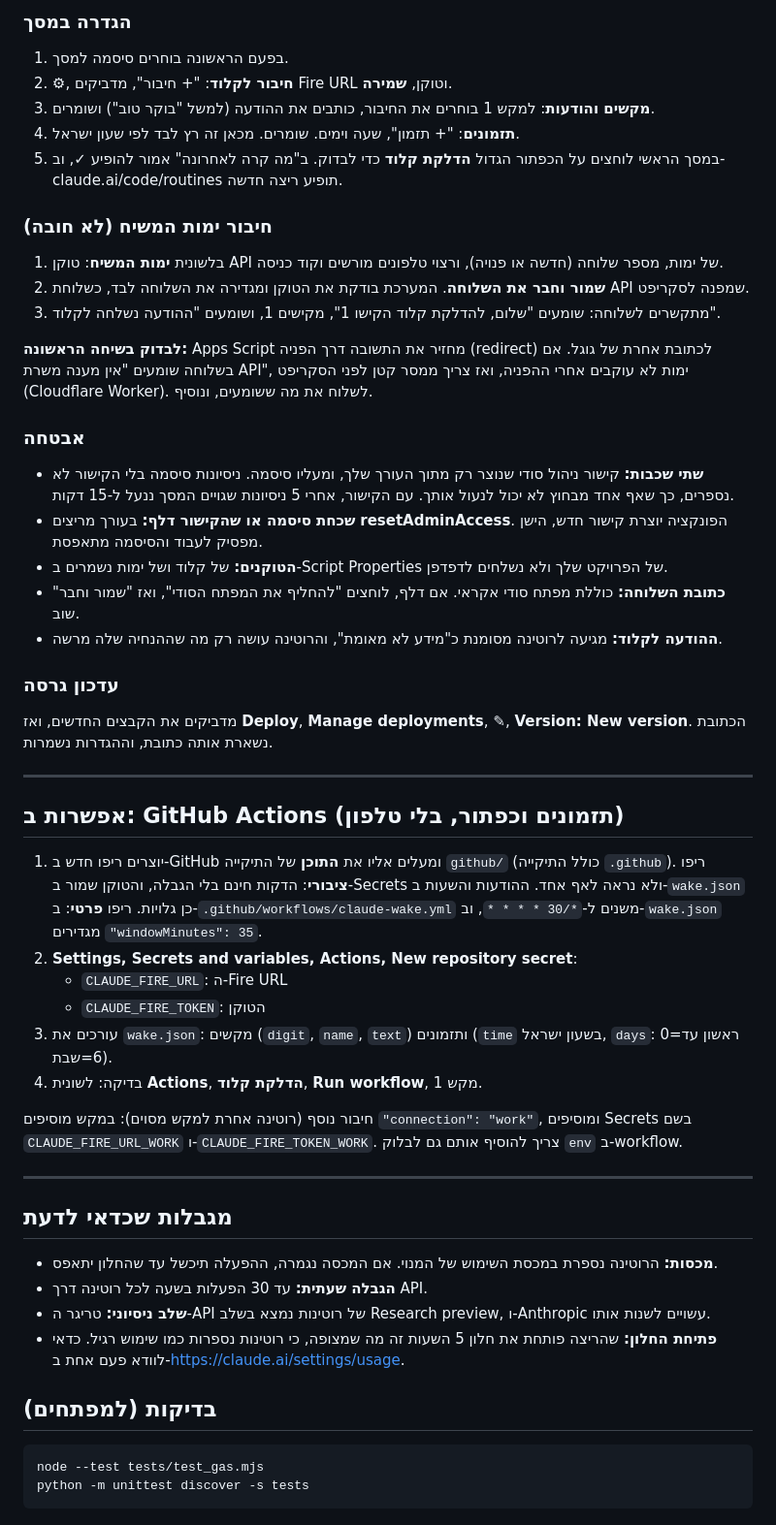
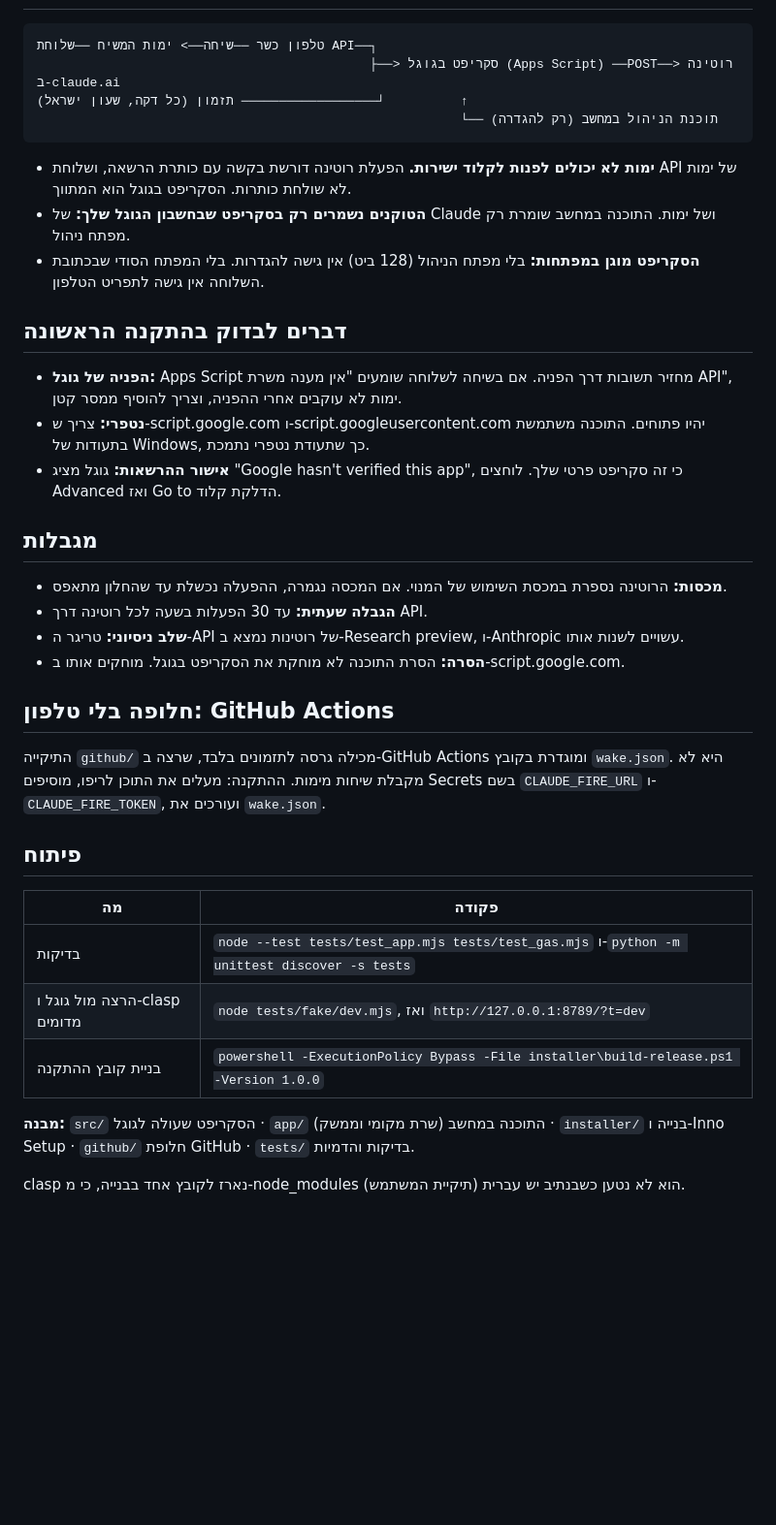
Before and after one commit to rpg05832/claude-routines, a Markdown page: README.md, the part around one of its changes. Shown at 97% size. Drawn GitHub-style; blank space fills up the shorter version.

````diff
--- a/README.md
+++ b/README.md
@@ -67,63 +27,38 @@
-### הגדרה במסך
-1. בפעם הראשונה בוחרים סיסמה למסך.
-2. ⚙, **חיבור לקלוד**: "+ חיבור", מדביקים Fire URL וטוקן, **שמירה**.
-3. **מקשים והודעות**: למקש 1 בוחרים את החיבור, כותבים את ההודעה (למשל "בוקר טוב") ושומרים.
-4. **תזמונים**: "+ תזמון", שעה וימים. שומרים. מכאן זה רץ לבד לפי שעון ישראל.
-5. במסך הראשי לוחצים על הכפתור הגדול **הדלקת קלוד** כדי לבדוק. ב"מה קרה לאחרונה" אמור להופיע ✓,
-   וב-claude.ai/code/routines תופיע ריצה חדשה.
-
-### חיבור ימות המשיח (לא חובה)
-1. בלשונית **ימות המשיח**: טוקן API של ימות, מספר שלוחה (חדשה או פנויה), ורצוי טלפונים מורשים וקוד כניסה.
-2. **שמור וחבר את השלוחה**. המערכת בודקת את הטוקן ומגדירה את השלוחה לבד, כשלוחת API שמפנה לסקריפט.
-3. מתקשרים לשלוחה: שומעים "שלום, להדלקת קלוד הקישו 1", מקישים 1, ושומעים "ההודעה נשלחה לקלוד".
-
-**לבדוק בשיחה הראשונה:** Apps Script מחזיר את התשובה דרך הפניה (redirect) לכתובת אחרת של גוגל.
-אם בשלוחה שומעים "אין מענה משרת API", ימות לא עוקבים אחרי ההפניה, ואז צריך ממסר קטן לפני הסקריפט (Cloudflare Worker).
-לשלוח את מה ששומעים, ונוסיף.
-
-### אבטחה
-- **שתי שכבות:** קישור ניהול סודי שנוצר רק מתוך העורך שלך, ומעליו סיסמה.
-  ניסיונות סיסמה בלי הקישור לא נספרים, כך שאף אחד מבחוץ לא יכול לנעול אותך.
-  עם הקישור, אחרי 5 ניסיונות שגויים המסך ננעל ל-15 דקות.
-- **שכחת סיסמה או שהקישור דלף:** בעורך מריצים **resetAdminAccess**. הפונקציה יוצרת קישור חדש, הישן מפסיק לעבוד והסיסמה מתאפסת.
-- **הטוקנים:** של קלוד ושל ימות נשמרים ב-Script Properties של הפרויקט שלך ולא נשלחים לדפדפן.
-- **כתובת השלוחה:** כוללת מפתח סודי אקראי. אם דלף, לוחצים "להחליף את המפתח הסודי", ואז "שמור וחבר" שוב.
-- **ההודעה לקלוד:** מגיעה לרוטינה מסומנת כ"מידע לא מאומת", והרוטינה עושה רק מה שההנחיה שלה מרשה.
-
-### עדכון גרסה
-מדביקים את הקבצים החדשים, ואז **Deploy**, **Manage deployments**, ✎, **Version: New version**.
-הכתובת נשארת אותה כתובת, וההגדרות נשמרות.
-
----
-
-## אפשרות ב: GitHub Actions (תזמונים וכפתור, בלי טלפון)
-
-1. יוצרים ריפו חדש ב-GitHub ומעלים אליו את **התוכן** של התיקייה `github/` (כולל התיקייה `.github`).
-   ריפו **ציבורי**: הדקות חינם בלי הגבלה, והטוקן שמור ב-Secrets ולא נראה לאף אחד.
-   ההודעות והשעות ב-`wake.json` כן גלויות.
-   ריפו **פרטי**: ב-`.github/workflows/claude-wake.yml` משנים ל-`*/30 * * * *`, וב-`wake.json` מגדירים `"windowMinutes": 35`.
-2. **Settings, Secrets and variables, Actions, New repository secret**:
-   - `CLAUDE_FIRE_URL`: ה-Fire URL
-   - `CLAUDE_FIRE_TOKEN`: הטוקן
-3. עורכים את `wake.json`: מקשים (`digit`, `name`, `text`) ותזמונים (`time` בשעון ישראל, `days`: 0=ראשון עד 6=שבת).
-4. בדיקה: לשונית **Actions**, **הדלקת קלוד**, **Run workflow**, מקש 1.
-
-חיבור נוסף (רוטינה אחרת למקש מסוים): במקש מוסיפים `"connection": "work"`, ומוסיפים Secrets בשם
-`CLAUDE_FIRE_URL_WORK` ו-`CLAUDE_FIRE_TOKEN_WORK`. צריך להוסיף אותם גם לבלוק `env` ב-workflow.
-
----
-
-## מגבלות שכדאי לדעת
-- **מכסות:** הרוטינה נספרת במכסת השימוש של המנוי. אם המכסה נגמרה, ההפעלה תיכשל עד שהחלון יתאפס.
-- **הגבלה שעתית:** עד 30 הפעלות בשעה לכל רוטינה דרך API.
-- **שלב ניסיוני:** טריגר ה-API של רוטינות נמצא בשלב Research preview, ו-Anthropic עשויים לשנות אותו.
-- **פתיחת החלון:** שהריצה פותחת את חלון 5 השעות זה מה שמצופה, כי רוטינות נספרות כמו שימוש רגיל. כדאי לוודא פעם אחת
-  ב-https://claude.ai/settings/usage.
-
-## בדיקות (למפתחים)
 ```
-node --test tests/test_gas.mjs
-python -m unittest discover -s tests
+טלפון כשר ──שיחה──> ימות המשיח ──שלוחת API──┐
+                                            ├──> סקריפט בגוגל (Apps Script) ──POST──> רוטינה ב-claude.ai
+תזמון (כל דקה, שעון ישראל) ──────────────────┘          ↑
+                                                        └── תוכנת הניהול במחשב (רק להגדרה)
 ```
 
+- **ימות לא יכולים לפנות לקלוד ישירות.** הפעלת רוטינה דורשת בקשה עם כותרת הרשאה, ושלוחת API של ימות לא שולחת כותרות. הסקריפט בגוגל הוא המתווך.
+- **הטוקנים נשמרים רק בסקריפט שבחשבון הגוגל שלך:** של Claude ושל ימות. התוכנה במחשב שומרת רק מפתח ניהול.
+- **הסקריפט מוגן במפתחות:** בלי מפתח הניהול (128 ביט) אין גישה להגדרות. בלי המפתח הסודי שבכתובת השלוחה אין גישה לתפריט הטלפון.
+
+## דברים לבדוק בהתקנה הראשונה
+- **הפניה של גוגל:** Apps Script מחזיר תשובות דרך הפניה. אם בשיחה לשלוחה שומעים "אין מענה משרת API", ימות לא עוקבים אחרי ההפניה, וצריך להוסיף ממסר קטן.
+- **נטפרי:** צריך ש-script.google.com ו-script.googleusercontent.com יהיו פתוחים. התוכנה משתמשת בתעודות של Windows, כך שתעודת נטפרי נתמכת.
+- **אישור ההרשאות:** גוגל מציג "Google hasn't verified this app", כי זה סקריפט פרטי שלך. לוחצים Advanced ואז Go to הדלקת קלוד.
+
+## מגבלות
+- **מכסות:** הרוטינה נספרת במכסת השימוש של המנוי. אם המכסה נגמרה, ההפעלה נכשלת עד שהחלון מתאפס.
+- **הגבלה שעתית:** עד 30 הפעלות בשעה לכל רוטינה דרך API.
+- **שלב ניסיוני:** טריגר ה-API של רוטינות נמצא ב-Research preview, ו-Anthropic עשויים לשנות אותו.
+- **הסרה:** הסרת התוכנה לא מוחקת את הסקריפט בגוגל. מוחקים אותו ב-script.google.com.
+
+## חלופה בלי טלפון: GitHub Actions
+התיקייה `github/` מכילה גרסה לתזמונים בלבד, שרצה ב-GitHub Actions ומוגדרת בקובץ `wake.json`. היא לא מקבלת שיחות מימות.
+ההתקנה: מעלים את התוכן לריפו, מוסיפים Secrets בשם `CLAUDE_FIRE_URL` ו-`CLAUDE_FIRE_TOKEN`, ועורכים את `wake.json`.
+
+## פיתוח
+| מה | פקודה |
+|---|---|
+| בדיקות | `node --test tests/test_app.mjs tests/test_gas.mjs` ו-`python -m unittest discover -s tests` |
+| הרצה מול גוגל ו-clasp מדומים | `node tests/fake/dev.mjs`, ואז `http://127.0.0.1:8789/?t=dev` |
+| בניית קובץ ההתקנה | `powershell -ExecutionPolicy Bypass -File installer\build-release.ps1 -Version 1.0.0` |
+
+**מבנה:** `src/` הסקריפט שעולה לגוגל · `app/` התוכנה במחשב (שרת מקומי וממשק) · `installer/` בנייה ו-Inno Setup · `github/` חלופת GitHub · `tests/` בדיקות והדמיות.
+
+clasp נארז לקובץ אחד בבנייה, כי מ-node_modules הוא לא נטען כשבנתיב יש עברית (תיקיית המשתמש).
+
 </div>
````
Also changed, not shown: other parts of README.md (+19 -59 lines).
